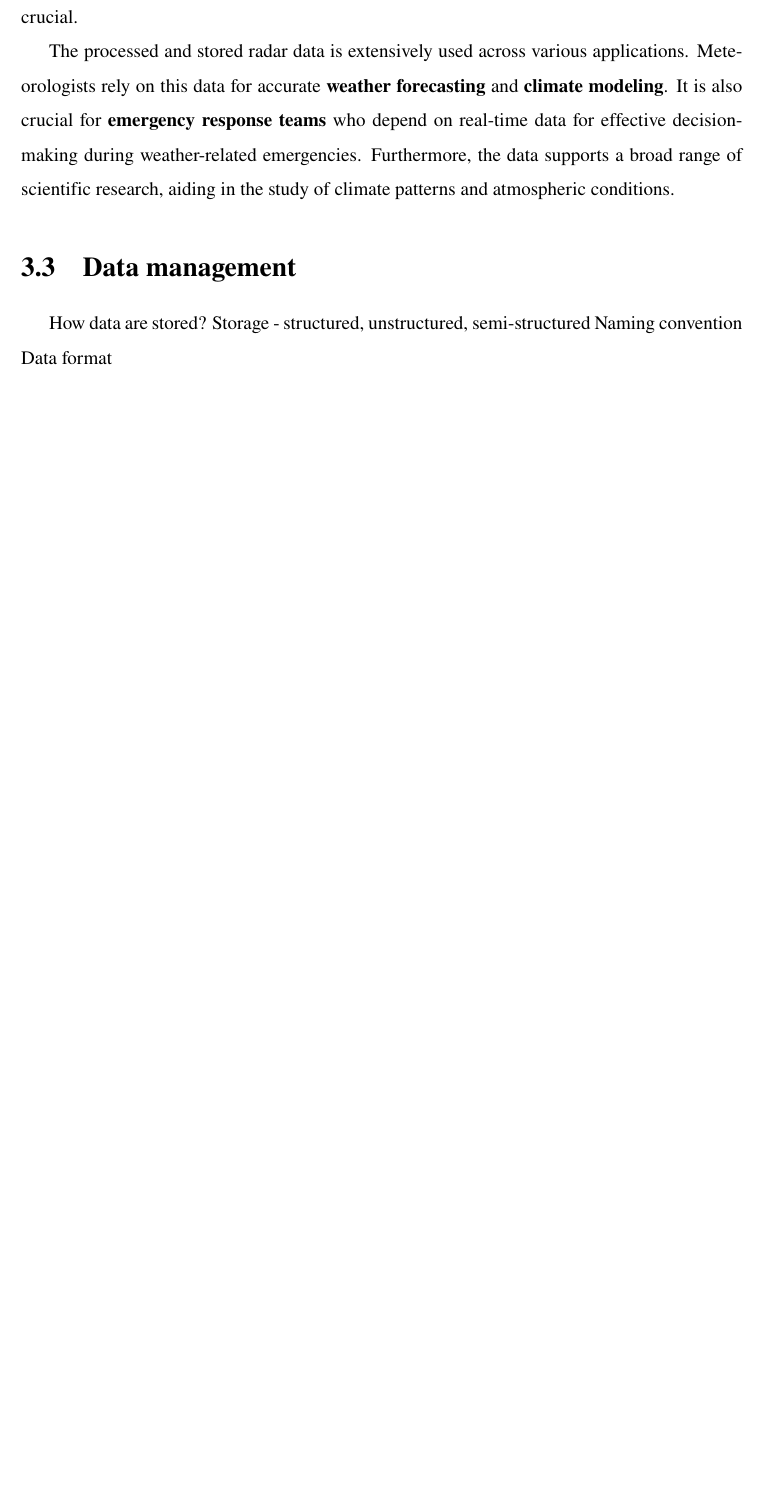
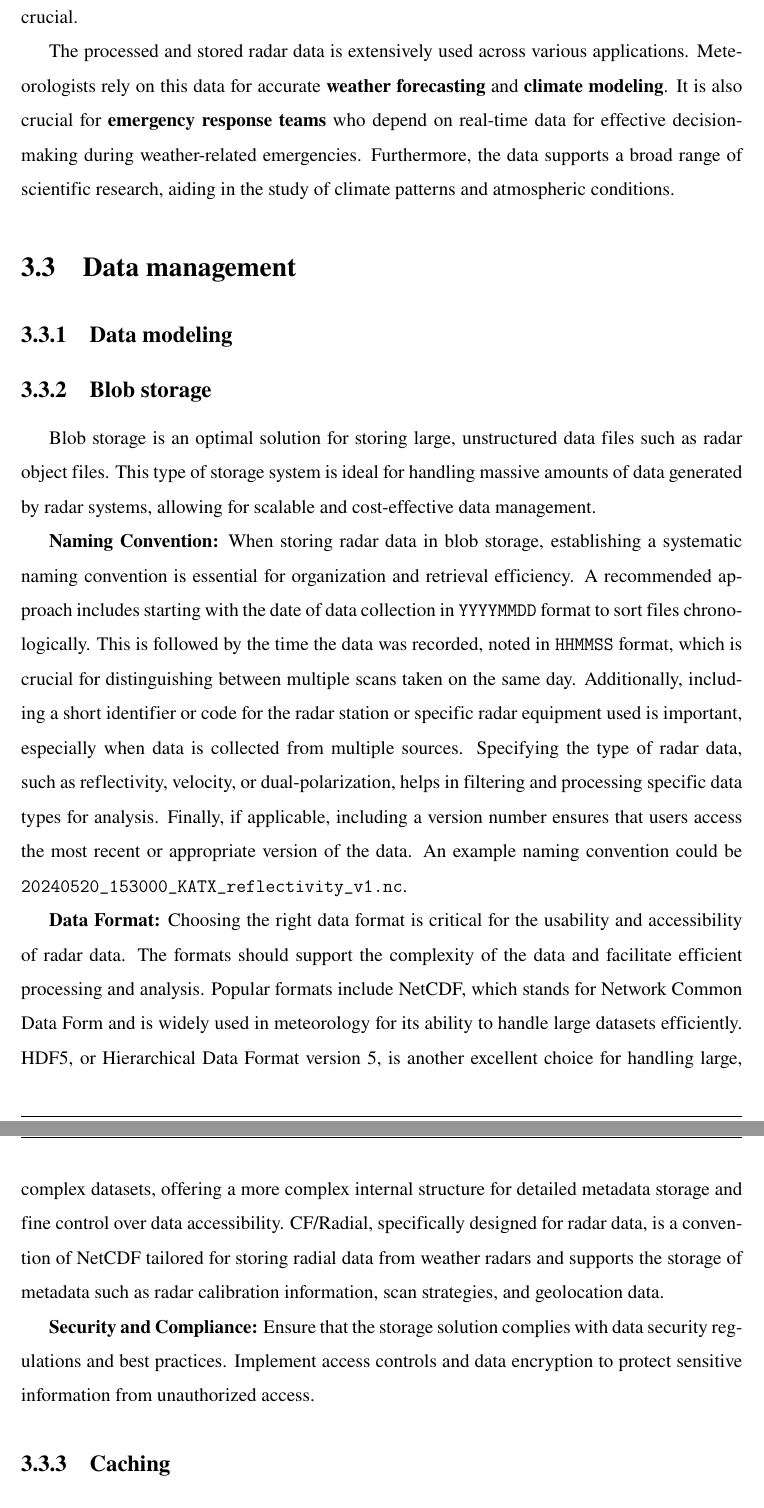
Before and after one commit to MeteorFlow/Thesis-Dissertation, a LaTeX thesis (main.tex, which reads Chapters/3.3-data_management.tex): part of page 48 of 73 before the commit and two parts of pages 49 and 50 of 74 after it, the two joined at a grey line, cut so that both start at the same text, the shorter picture padded with empty space. Compiled offline with pdfLaTeX.

Commit message:
blob storage

```diff
--- a/Chapters/3.3-data_management.tex
+++ b/Chapters/3.3-data_management.tex
@@ -1,5 +1,47 @@
-% TODO:
-How data are stored?
-Storage - structured, unstructured, semi-structured
-Naming convention
-Data format
+% TODO: How data are stored? Storage - structured, unstructured, semi-structured
+% Naming convention Data format
+
+\subsection{Data modeling}
+
+\subsection{Blob storage}
+% Naming convention Data format
+
+Blob storage is an optimal solution for storing large, unstructured data files
+such as radar object files. This type of storage system is ideal for handling
+massive amounts of data generated by radar systems, allowing for scalable and
+cost-effective data management.
+
+\textbf{Naming Convention:}
+When storing radar data in blob storage, establishing a systematic naming
+convention is essential for organization and retrieval efficiency. A recommended
+approach includes starting with the date of data collection in \texttt{YYYYMMDD}
+format to sort files chronologically. This is followed by the time the data was
+recorded, noted in \texttt{HHMMSS} format, which is crucial for distinguishing
+between multiple scans taken on the same day. Additionally, including a short
+identifier or code for the radar station or specific radar equipment used is
+important, especially when data is collected from multiple sources. Specifying
+the type of radar data, such as reflectivity, velocity, or dual-polarization,
+helps in filtering and processing specific data types for analysis. Finally, if
+applicable, including a version number ensures that users access the most recent
+or appropriate version of the data. An example naming convention could be
+\texttt{20240520\_153000\_KATX\_reflectivity\_v1.nc}.
+
+\textbf{Data Format:}
+Choosing the right data format is critical for the usability and accessibility
+of radar data. The formats should support the complexity of the data and
+facilitate efficient processing and analysis. Popular formats include NetCDF,
+which stands for Network Common Data Form and is widely used in meteorology for
+its ability to handle large datasets efficiently. HDF5, or Hierarchical Data
+Format version 5, is another excellent choice for handling large, complex
+datasets, offering a more complex internal structure for detailed metadata
+storage and fine control over data accessibility. CF/Radial, specifically
+designed for radar data, is a convention of NetCDF tailored for storing radial
+data from weather radars and supports the storage of metadata such as radar
+calibration information, scan strategies, and geolocation data.
+
+\textbf{Security and Compliance:}
+Ensure that the storage solution complies with data security regulations and
+best practices. Implement access controls and data encryption to protect
+sensitive information from unauthorized access.
+
+\subsection{Caching}
```
